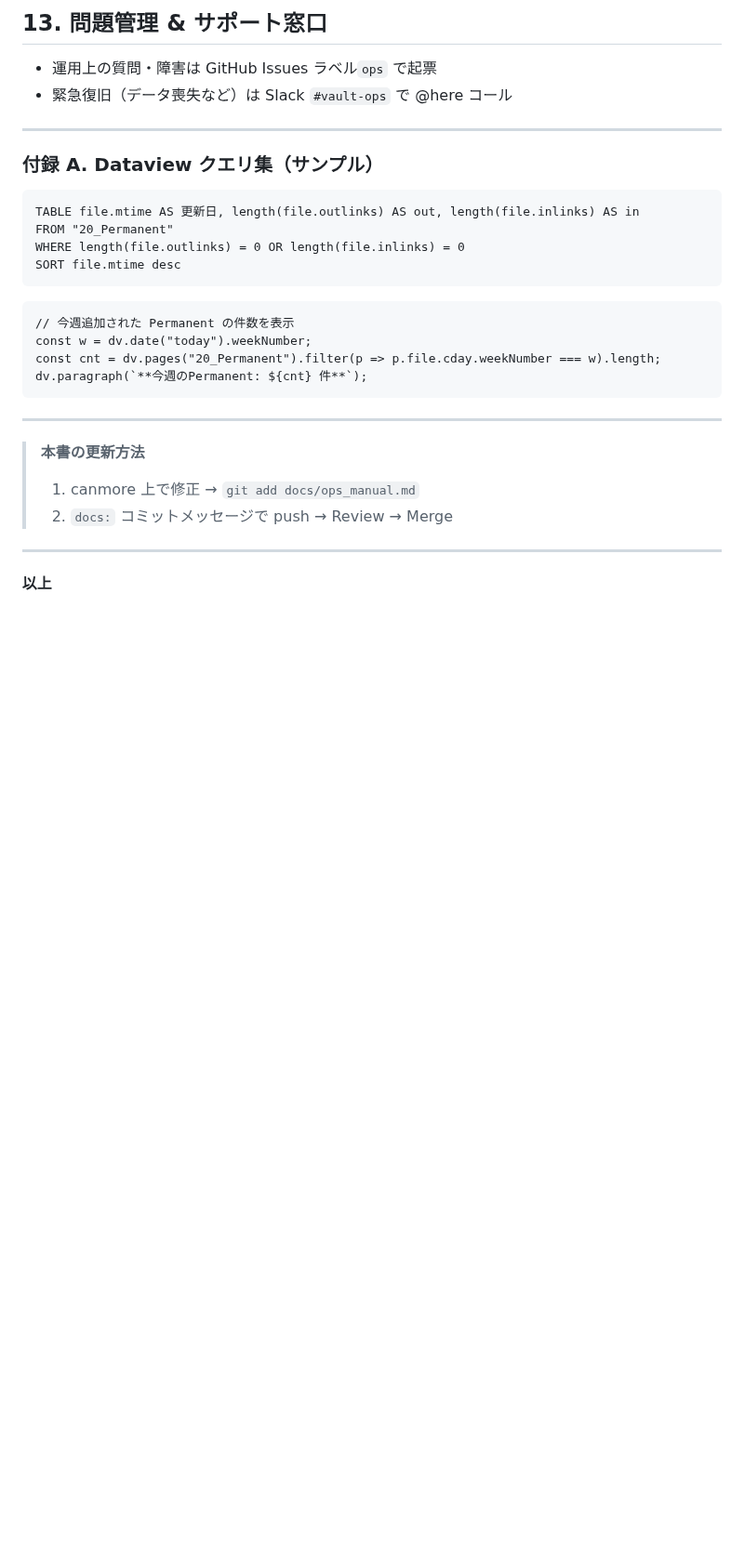
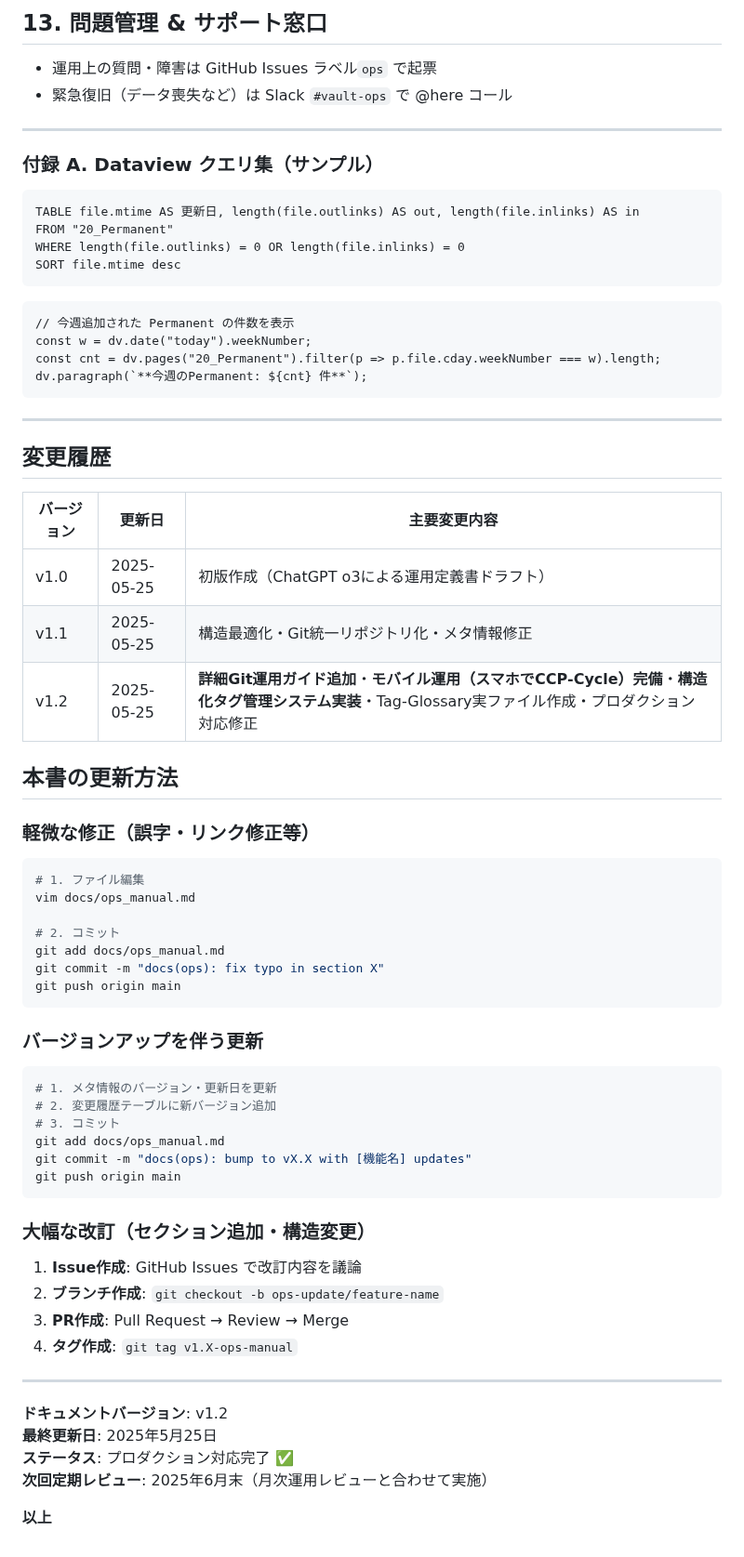
Before and after one commit to wngc224/personal, a Markdown page: docs/ops_manual.md, the part around one of its changes. Shown at 93% size. Drawn GitHub-style; blank space fills up the shorter version.

````diff
--- a/docs/ops_manual.md
+++ b/docs/ops_manual.md
@@ -675,11 +675,48 @@ dv.paragraph(`**今週のPermanent: ${cnt} 件**`);
 
 ---
 
-> **本書の更新方法**
->
-> 1. canmore 上で修正 → `git add docs/ops_manual.md`
-> 2. `docs:` コミットメッセージで push → Review → Merge
+## 変更履歴
+
+| バージョン | 更新日 | 主要変更内容 |
+|----------|-------|-------------|
+| v1.0 | 2025-05-25 | 初版作成（ChatGPT o3による運用定義書ドラフト） |
+| v1.1 | 2025-05-25 | 構造最適化・Git統一リポジトリ化・メタ情報修正 |
+| v1.2 | 2025-05-25 | **詳細Git運用ガイド追加**・**モバイル運用（スマホでCCP-Cycle）完備**・**構造化タグ管理システム実装**・Tag-Glossary実ファイル作成・プロダクション対応修正 |
+
+## 本書の更新方法
+
+### 軽微な修正（誤字・リンク修正等）
+```bash
+# 1. ファイル編集
+vim docs/ops_manual.md
+
+# 2. コミット
+git add docs/ops_manual.md
+git commit -m "docs(ops): fix typo in section X"
+git push origin main
+```
+
+### バージョンアップを伴う更新
+```bash
+# 1. メタ情報のバージョン・更新日を更新
+# 2. 変更履歴テーブルに新バージョン追加
+# 3. コミット
+git add docs/ops_manual.md
+git commit -m "docs(ops): bump to vX.X with [機能名] updates"
+git push origin main
+```
+
+### 大幅な改訂（セクション追加・構造変更）
+1. **Issue作成**: GitHub Issues で改訂内容を議論
+2. **ブランチ作成**: `git checkout -b ops-update/feature-name`
+3. **PR作成**: Pull Request → Review → Merge
+4. **タグ作成**: `git tag v1.X-ops-manual`
 
 ---
 
+**ドキュメントバージョン**: v1.2
+**最終更新日**: 2025年5月25日
+**ステータス**: プロダクション対応完了 ✅
+**次回定期レビュー**: 2025年6月末（月次運用レビューと合わせて実施）
+
 **以上**
````
Also changed, not shown: other parts of docs/ops_manual.md (+2 -2 lines), README.md (+2 -0 lines).
